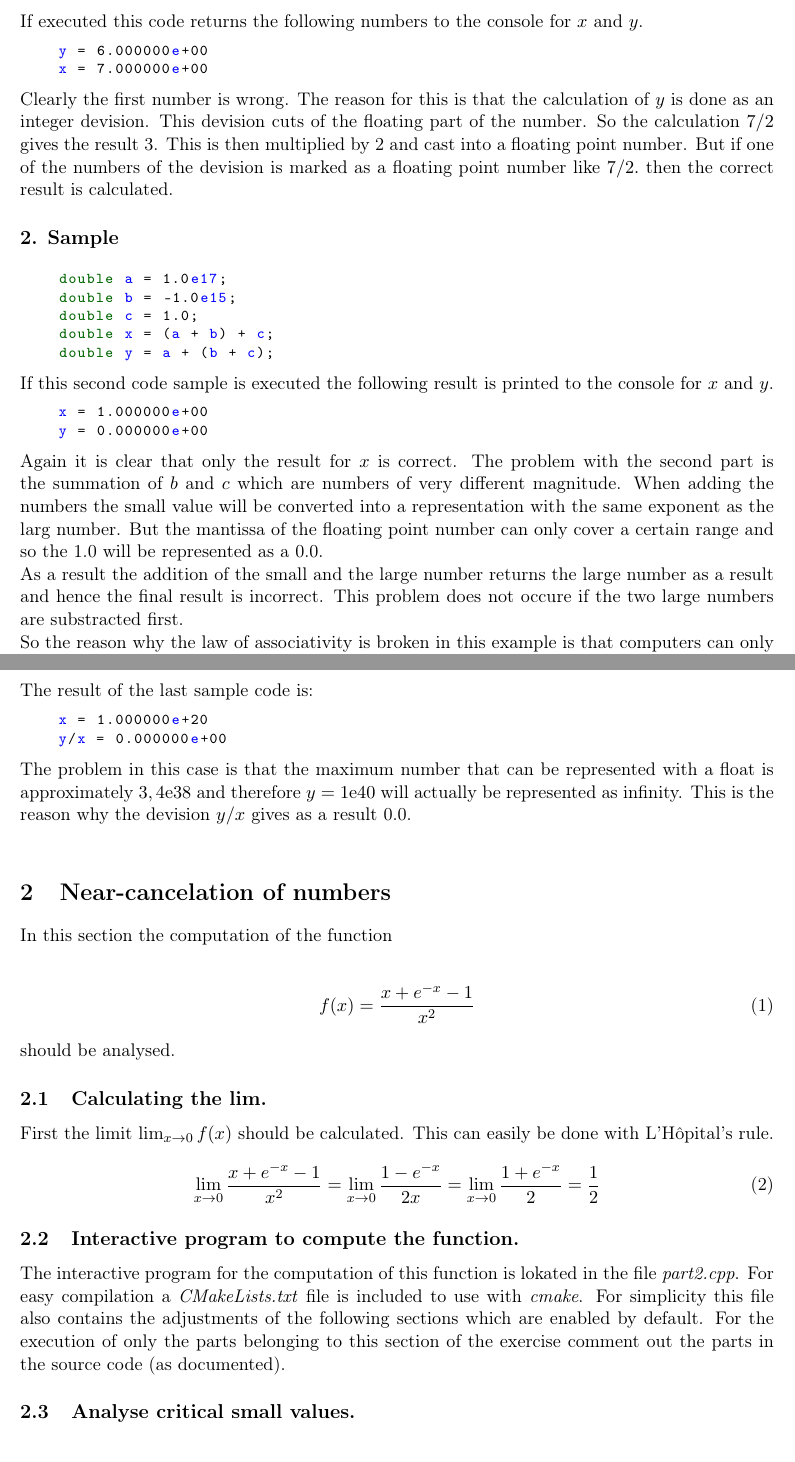
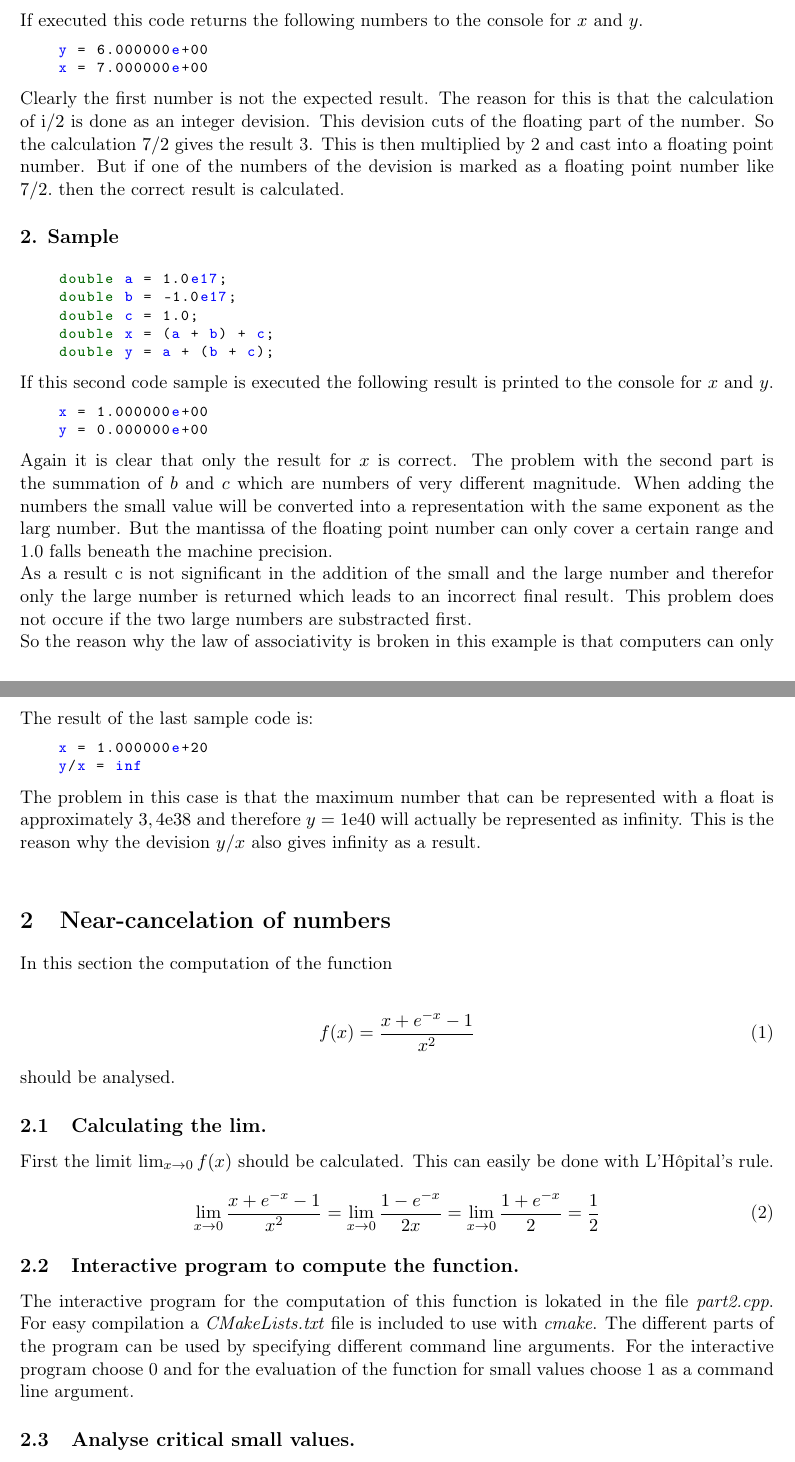
Before and after one commit to hluedemann/FundamentalsSimulationMethods, a LaTeX problem sheet (exercise1/latex/main.tex, which reads exercise1/latex/content/exercise1.tex, exercise1/latex/content/exercise2.tex): two parts of pages 1 and 2 of 4, joined at a grey line, cut so that both start at the same text. Compiled offline with pdfLaTeX.

Commit message:
Added fixes from comparison of the results.

```diff
--- a/exercise1/latex/content/exercise1.tex
+++ b/exercise1/latex/content/exercise1.tex
@@ -21,8 +21,8 @@ for $x$ and $y$.
     x = 7.000000e+00
 \end{lstlisting}
 
-Clearly the first number is wrong. The reason for this is that the calculation of
-$y$ is done as an integer devision. This devision cuts of the floating part of the number.
+Clearly the first number is not the expected result. The reason for this is that the calculation of
+$\textnormal{i}/2$ is done as an integer devision. This devision cuts of the floating part of the number.
 So the calculation $7/2$ gives the result 3. This is then multiplied by 2 and cast into a
 floating point number. But if one of the numbers of the devision is marked as a floating
 point number like $7/2.$ then the correct result is calculated.
@@ -52,11 +52,11 @@ and $c$ which are numbers of very different magnitude.
 When adding the numbers the small value will be converted
 into a representation with the same exponent as the
 larg number. But the mantissa of the floating point number
-can only cover a certain range and so the 1.0 will be represented
-as a 0.0. \\
-As a result the addition of the small and the large number
-returns the large number as a result and hence the final
-result is incorrect.
+can only cover a certain range and 1.0 falls beneath the
+machine precision. \\
+As a result c is not significant in the addition of the small
+and the large number and therefor only the large number is returned
+which leads to an incorrect final result.
 This problem does not occure if the two large numbers are
 substracted first.\\
 So the reason why the law of associativity is broken in this
@@ -78,11 +78,11 @@ can only cover numbers in a certain range.\\
 The result of the last sample code is:
 \begin{lstlisting}[language=C++]
     x = 1.000000e+20
-    y/x = 0.000000e+00
+    y/x = inf
 
 \end{lstlisting}
 
 The problem in this case is that the maximum number that
 can be represented with a float is approximately $3,4\textrm{e}38$
 and therefore $y=1\textrm{e}40$ will actually be represented as infinity.
-This is the reason why the devision $y/x$ gives as a result 0.0.\\
+This is the reason why the devision $y/x$ also gives infinity as a result.\\
--- a/exercise1/latex/content/exercise2.tex
+++ b/exercise1/latex/content/exercise2.tex
@@ -21,10 +21,9 @@ First the limit $\lim_{x\to 0}f(x)$ should be calculated. This can easily be don
 The interactive program for the computation of this function is lokated
 in the file \textit{part2.cpp}. For easy compilation
 a \textit{CMakeLists.txt} file is included to use with \textit{cmake}.
-For simplicity this file also contains the adjustments of
-the following sections which are enabled by default.
-For the execution of only the parts belonging to this section of the exercise
-comment out the parts in the source code (as documented).
+The different parts of the program can be used by specifying different command line
+arguments. For the interactive program choose 0 and for the evaluation of the
+function for small values choose 1 as a command line argument.
 
 
 \subsection{Analyse critical small values.}
```
Also changed, not shown: exercise1/latex/main.tex (+1 -1 lines), exercise1/latex/main.pdf, exercise1/latex/content/exercise1.tex (2 more changed lines), 2 other files.
